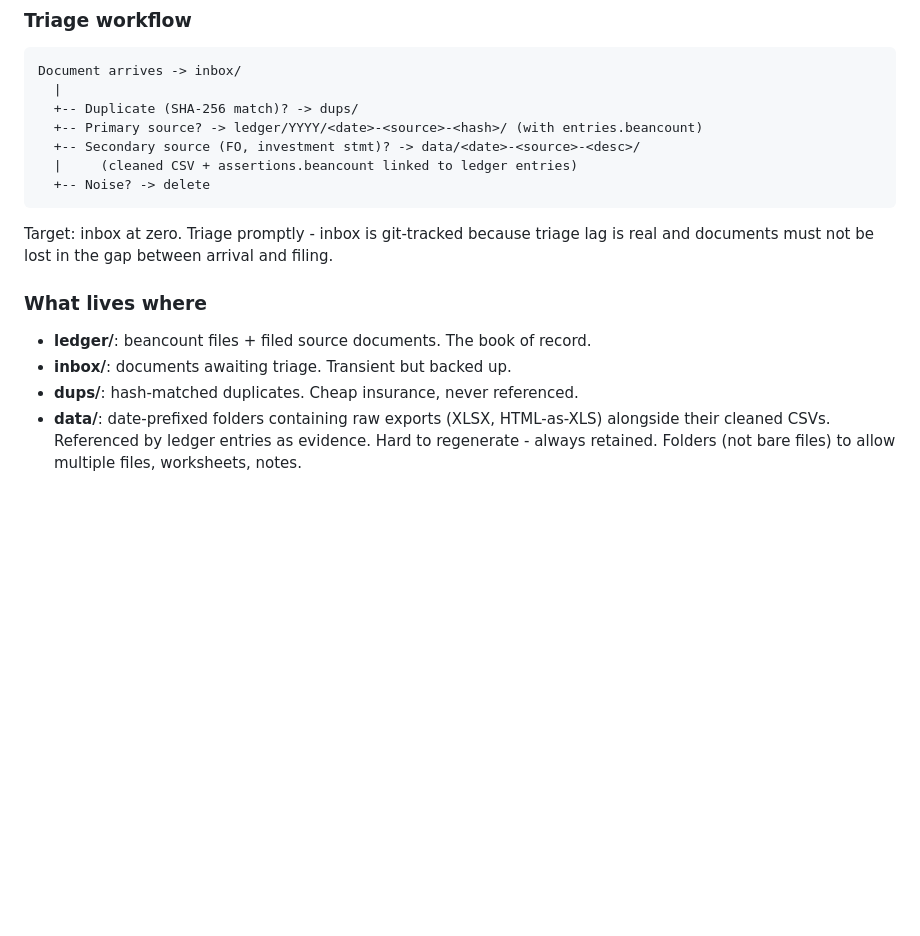
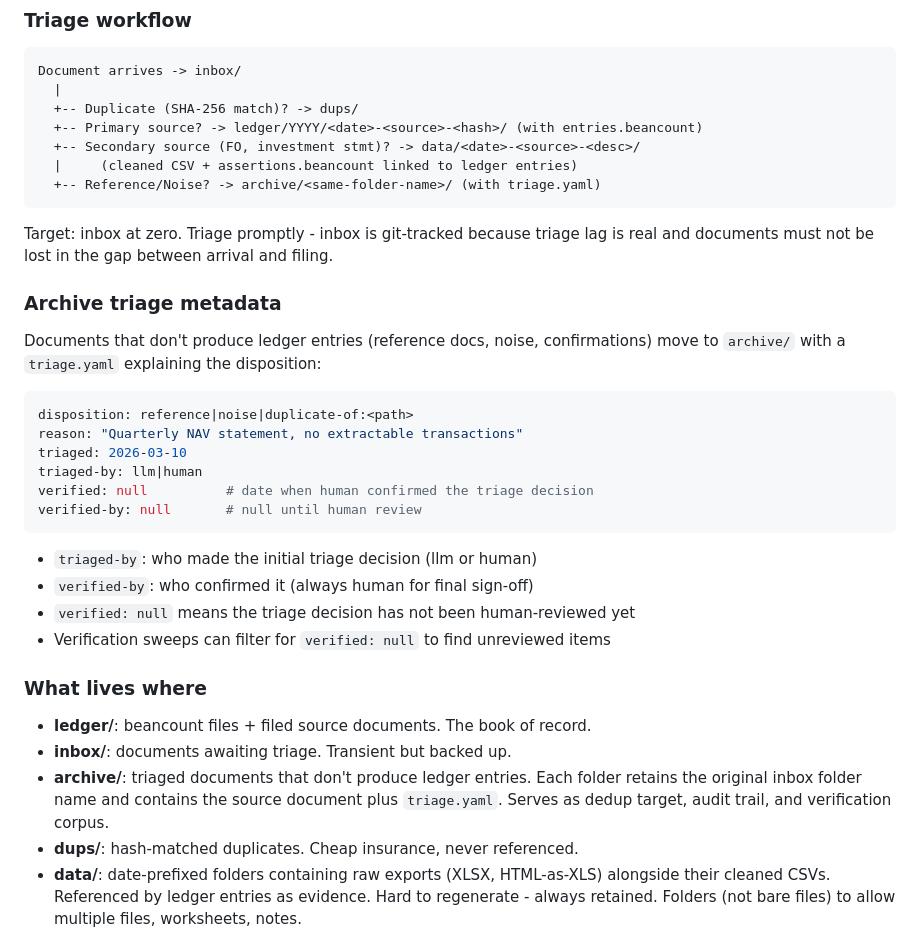
Before and after one commit to adam-marash/fin-mgmt, a Markdown page: ASSUMPTIONS.md, the part around the change. Drawn GitHub-style; blank space fills up the shorter version.

Commit message:
Add archive folder with triage.yaml metadata for non-ledger documents
Documents that don't produce ledger entries (reference, noise) now move to
archive/ instead of being deleted. Each keeps a triage.yaml recording
disposition, reason, who triaged (llm/human), and verification status.
Enables dedup, audit trail, and verification sweeps.

Co-Authored-By: Claude Opus 4.6 <noreply@anthropic.com>

````diff
--- a/ASSUMPTIONS.md
+++ b/ASSUMPTIONS.md
@@ -184,15 +184,34 @@ Document arrives -> inbox/
   +-- Primary source? -> ledger/YYYY/<date>-<source>-<hash>/ (with entries.beancount)
   +-- Secondary source (FO, investment stmt)? -> data/<date>-<source>-<desc>/
   |     (cleaned CSV + assertions.beancount linked to ledger entries)
-  +-- Noise? -> delete
+  +-- Reference/Noise? -> archive/<same-folder-name>/ (with triage.yaml)
 ```
 
 Target: inbox at zero. Triage promptly - inbox is git-tracked because triage lag is real and documents must not be lost in the gap between arrival and filing.
+
+### Archive triage metadata
+
+Documents that don't produce ledger entries (reference docs, noise, confirmations) move to `archive/` with a `triage.yaml` explaining the disposition:
+
+```yaml
+disposition: reference|noise|duplicate-of:<path>
+reason: "Quarterly NAV statement, no extractable transactions"
+triaged: 2026-03-10
+triaged-by: llm|human
+verified: null          # date when human confirmed the triage decision
+verified-by: null       # null until human review
+```
+
+- `triaged-by`: who made the initial triage decision (llm or human)
+- `verified-by`: who confirmed it (always human for final sign-off)
+- `verified: null` means the triage decision has not been human-reviewed yet
+- Verification sweeps can filter for `verified: null` to find unreviewed items
 
 ### What lives where
 
 - **ledger/**: beancount files + filed source documents. The book of record.
 - **inbox/**: documents awaiting triage. Transient but backed up.
+- **archive/**: triaged documents that don't produce ledger entries. Each folder retains the original inbox folder name and contains the source document plus `triage.yaml`. Serves as dedup target, audit trail, and verification corpus.
 - **dups/**: hash-matched duplicates. Cheap insurance, never referenced.
 - **data/**: date-prefixed folders containing raw exports (XLSX, HTML-as-XLS) alongside their cleaned CSVs. Referenced by ledger entries as evidence. Hard to regenerate - always retained. Folders (not bare files) to allow multiple files, worksheets, notes.
 - **tmp/**: raw source files awaiting filing. Cleaned up once contents are filed to `ledger/`.
````
